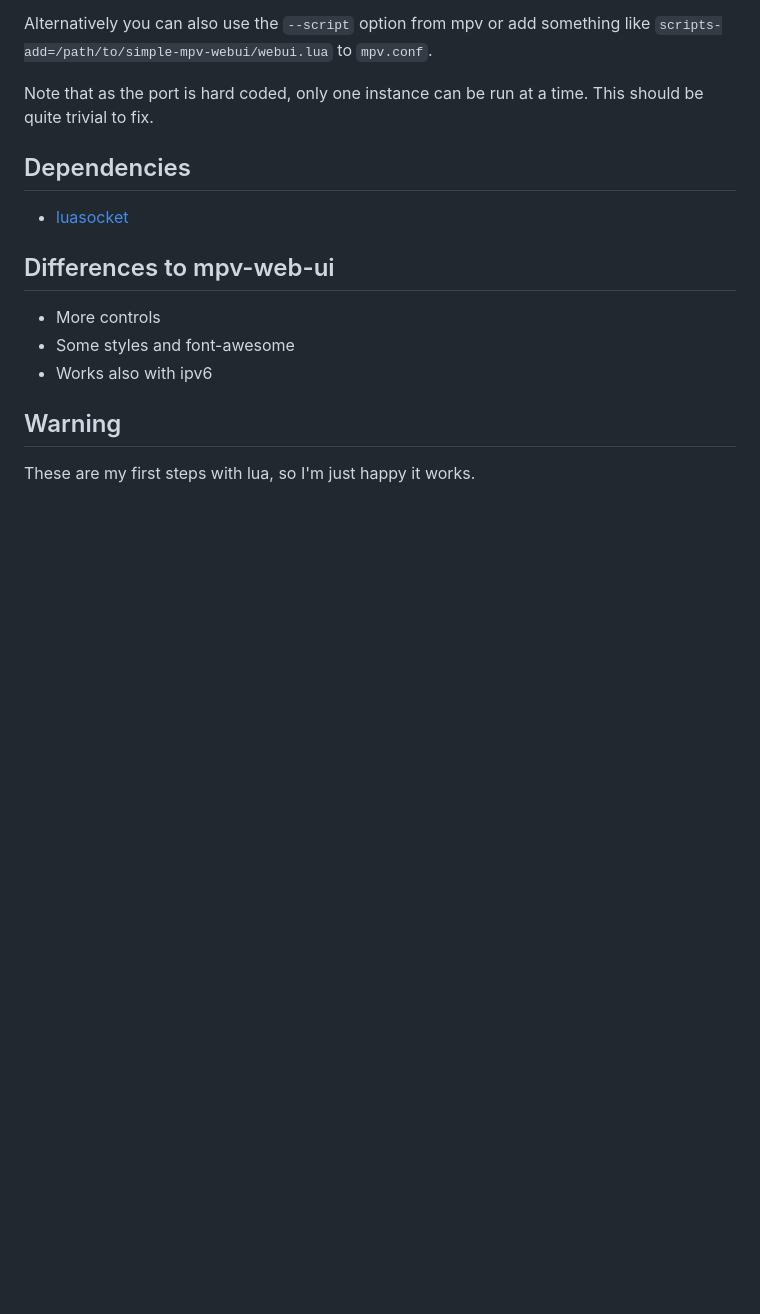
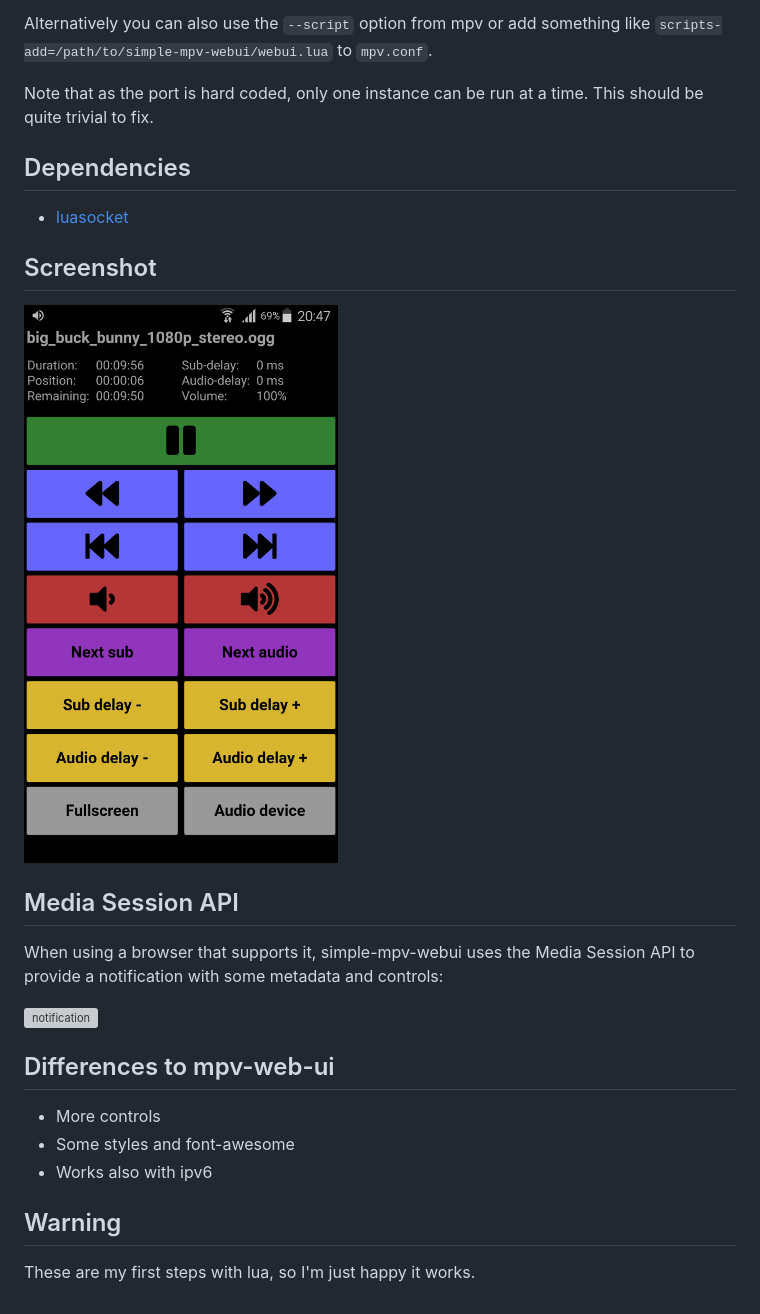
Before and after one commit to open-dynaMIX/simple-mpv-webui, a Markdown page: README.md, the part around the change. GitHub-like rendering; pictures changed too: screenshots/webui.png (added); blank space fills up the shorter version; grey boxes are pictures that could not be loaded.

Commit message:
use Media Session API; many small changes; add screenshots

```diff
--- a/README.md
+++ b/README.md
@@ -11,6 +11,15 @@ Note that as the port is hard coded, only one instance can be run at a time. Thi
 ## Dependencies
  - [luasocket](https://github.com/diegonehab/luasocket)
 
+## Screenshot
+![screenshot](screenshots/webui.png)
+
+## Media Session API
+When using a browser that supports it, simple-mpv-webui uses the Media Session
+API to provide a notification with some metadata and controls:
+
+![notification](screenshots/notification.png)
+
 ## Differences to mpv-web-ui
  - More controls
  - Some styles and font-awesome
```
Also changed, not shown: 4 other files.
